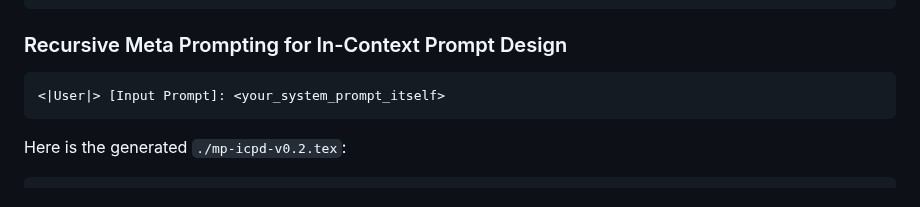
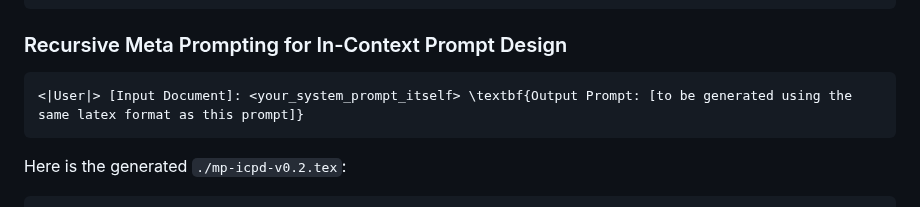
Before and after one commit to meta-prompting/meta-prompting, a Markdown page: README.md, the part around the change. Rendered like a GitHub page.

````diff
--- a/README.md
+++ b/README.md
@@ -322,7 +322,7 @@ See `./mp-icpd-v0.1.tex` for a minimalist implementation based on OpenAI Assista
 ### Recursive Meta Prompting for In-Context Prompt Design
 
 ```
-<|User|> [Input Prompt]: <your_system_prompt_itself>
+<|User|> [Input Document]: <your_system_prompt_itself> \textbf{Output Prompt: [to be generated using the same latex format as this prompt]}
 ```
 
 Here is the generated `./mp-icpd-v0.2.tex`:
````
